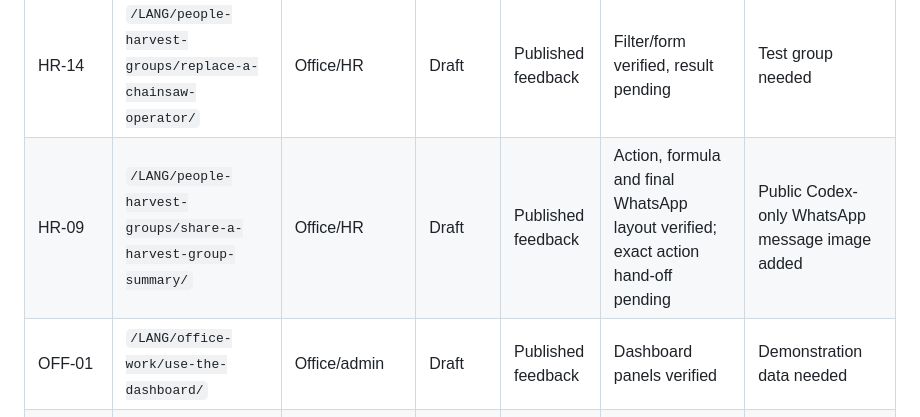
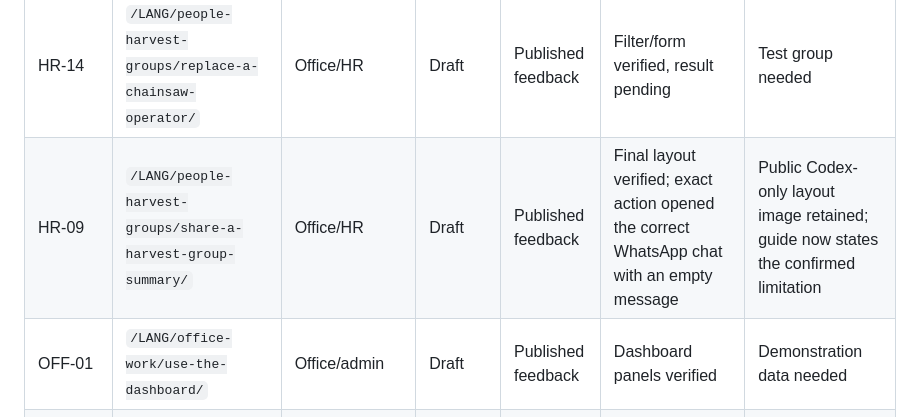
Before and after one commit to gieterpot/axonhill-app-help, a Markdown page: CONTENT-INVENTORY.md, the part around the change. GitHub-like rendering.

Commit message:
Document WhatsApp hand-off failure

```diff
--- a/CONTENT-INVENTORY.md
+++ b/CONTENT-INVENTORY.md
@@ -23,7 +23,7 @@ The isiZulu theme controls are locally translated as well and follow the same us
 | HR-13 | `/LANG/people-harvest-groups/change-a-member-role/` | Office/HR | Verified | Published feedback | Controlled Marker-to-Debarker request succeeded | Current and full-history result images added |
 | HR-10 | `/LANG/people-harvest-groups/add-an-employee/` | Office/HR | Verified | Published feedback | Three controlled additional-assignment requests succeeded | Current-members result image added |
 | HR-14 | `/LANG/people-harvest-groups/replace-a-chainsaw-operator/` | Office/HR | Draft | Published feedback | Filter/form verified, result pending | Test group needed |
-| HR-09 | `/LANG/people-harvest-groups/share-a-harvest-group-summary/` | Office/HR | Draft | Published feedback | Action, formula and final WhatsApp layout verified; exact action hand-off pending | Public Codex-only WhatsApp message image added |
+| HR-09 | `/LANG/people-harvest-groups/share-a-harvest-group-summary/` | Office/HR | Draft | Published feedback | Final layout verified; exact action opened the correct WhatsApp chat with an empty message | Public Codex-only layout image retained; guide now states the confirmed limitation |
 | OFF-01 | `/LANG/office-work/use-the-dashboard/` | Office/admin | Draft | Published feedback | Dashboard panels verified | Demonstration data needed |
 | OFF-03 | `/LANG/office-work/find-a-worklog/` | Office/admin | Draft | Published feedback | List, detail and source-count link verified | Demonstration data needed |
 | OFF-02 | `/LANG/office-work/review-a-count-needing-attention/` | Office/admin | Draft | Published feedback | Queue/detail verified, override result pending | Controlled test needed |
```
Also changed, not shown: 2 other files.
